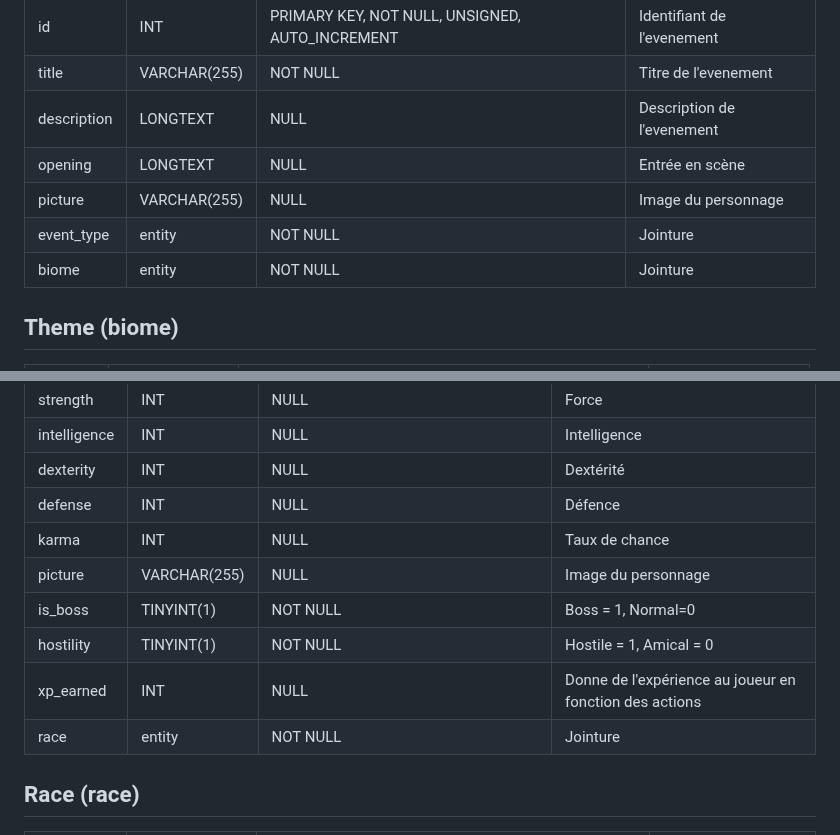
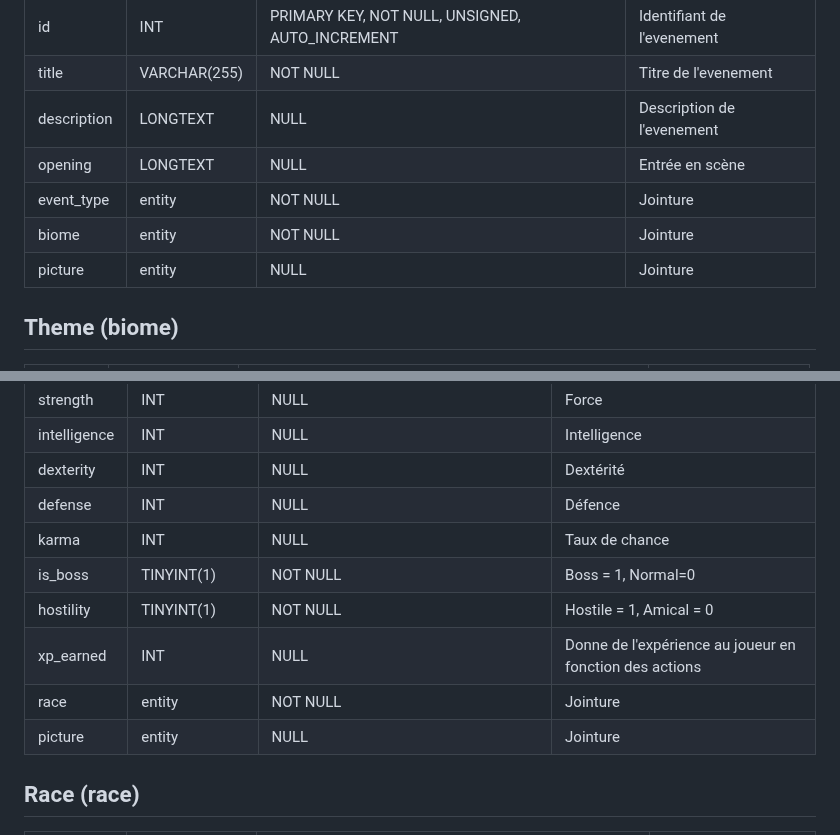
Before and after one commit to Gauthierlaplace/Once-upon-an-app-back, a Markdown page: docs/BDD/data-dictionnary.md, 2 parts joined by grey strips. GitHub-like rendering.

```diff
--- a/docs/BDD/data-dictionnary.md
+++ b/docs/BDD/data-dictionnary.md
@@ -63,9 +63,9 @@
 |title|VARCHAR(255)|NOT NULL|Titre de l'evenement|
 |description|LONGTEXT|NULL|Description de l'evenement|
 |opening|LONGTEXT|NULL|Entrée en scène|
-|picture|VARCHAR(255)|NULL|Image du personnage|
 |event_type|entity|NOT NULL|Jointure|
 |biome|entity|NOT NULL|Jointure|
+|picture|entity|NULL|Jointure|
 
 ## Theme (biome)
 
@@ -104,11 +104,11 @@
 |dexterity|INT|NULL|Dextérité|
 |defense|INT|NULL|Défence|
 |karma|INT|NULL|Taux de chance|
-|picture|VARCHAR(255)|NULL|Image du personnage|
 |is_boss|TINYINT(1)|NOT NULL|Boss = 1, Normal=0|
 |hostility|TINYINT(1)|NOT NULL|Hostile = 1, Amical = 0|
 |xp_earned|INT|NULL|Donne de l'expérience au joueur en fonction des actions|
 |race|entity|NOT NULL|Jointure|
+|picture|entity|NULL|Jointure|
 
 ## Race (race)
 
```
Also changed, not shown: other parts of docs/BDD/data-dictionnary.md (+12 -3 lines).
